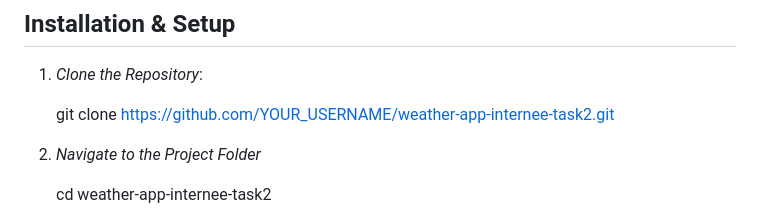
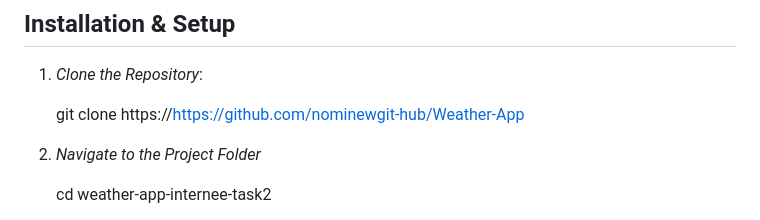
Before and after one commit to nominewgit-hub/Weather-App, a Markdown page: README.md, the part around the change. Drawn GitHub-style.

```diff
--- a/README.md
+++ b/README.md
@@ -58,7 +58,7 @@ No external libraries or frameworks (e.g., React) were used to keep it vanilla a
 
 1. *Clone the Repository*:
 
-   git clone https://github.com/YOUR_USERNAME/weather-app-internee-task2.git
+   git clone https://https://github.com/nominewgit-hub/Weather-App
 
 2. *Navigate to the Project Folder*
 
```
